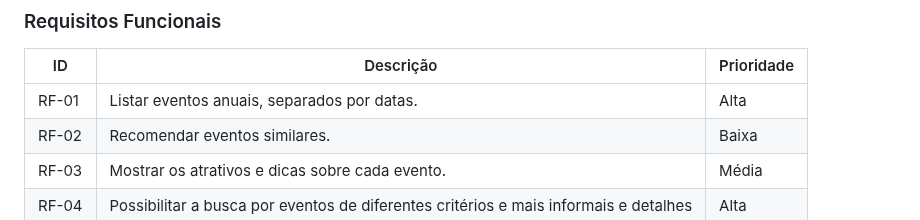
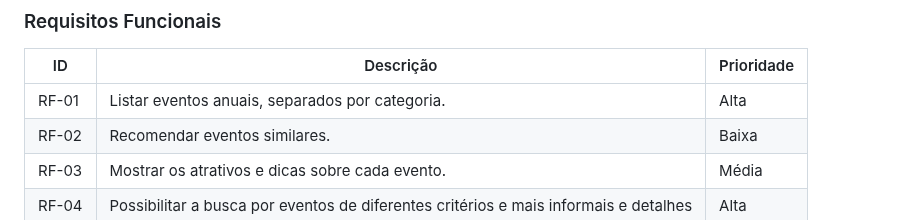
Before and after one commit to ICEI-PUC-Minas-PMV-ADS/pmv-ads-2023-2-e1-proj-web-t7-vivabh, a Markdown page: documentos/02-Especificação do Projeto.md, the part around the change. Rendered like a GitHub page.

Commit message:
Update 02-Especificação do Projeto.md
Ajuste Rf-01

```diff
--- a/documentos/02-Especificação do Projeto.md
+++ b/documentos/02-Especificação do Projeto.md
@@ -53,7 +53,7 @@
 
 | ID    | Descrição                                                                           | Prioridade |
 | ----- | ----------------------------------------------------------------------------------- | ---------- |
-| RF-01 | Listar eventos anuais, separados por datas.                                         | Alta       |
+| RF-01 | Listar eventos anuais, separados por categoria.                                     | Alta       |
 | RF-02 | Recomendar eventos similares.                                                       | Baixa      |
 | RF-03 | Mostrar os atrativos e dicas sobre cada evento.                                     | Média      |
 | RF-04 | Possibilitar a busca por eventos de diferentes critérios e mais informais e detalhes| Alta       |
```
